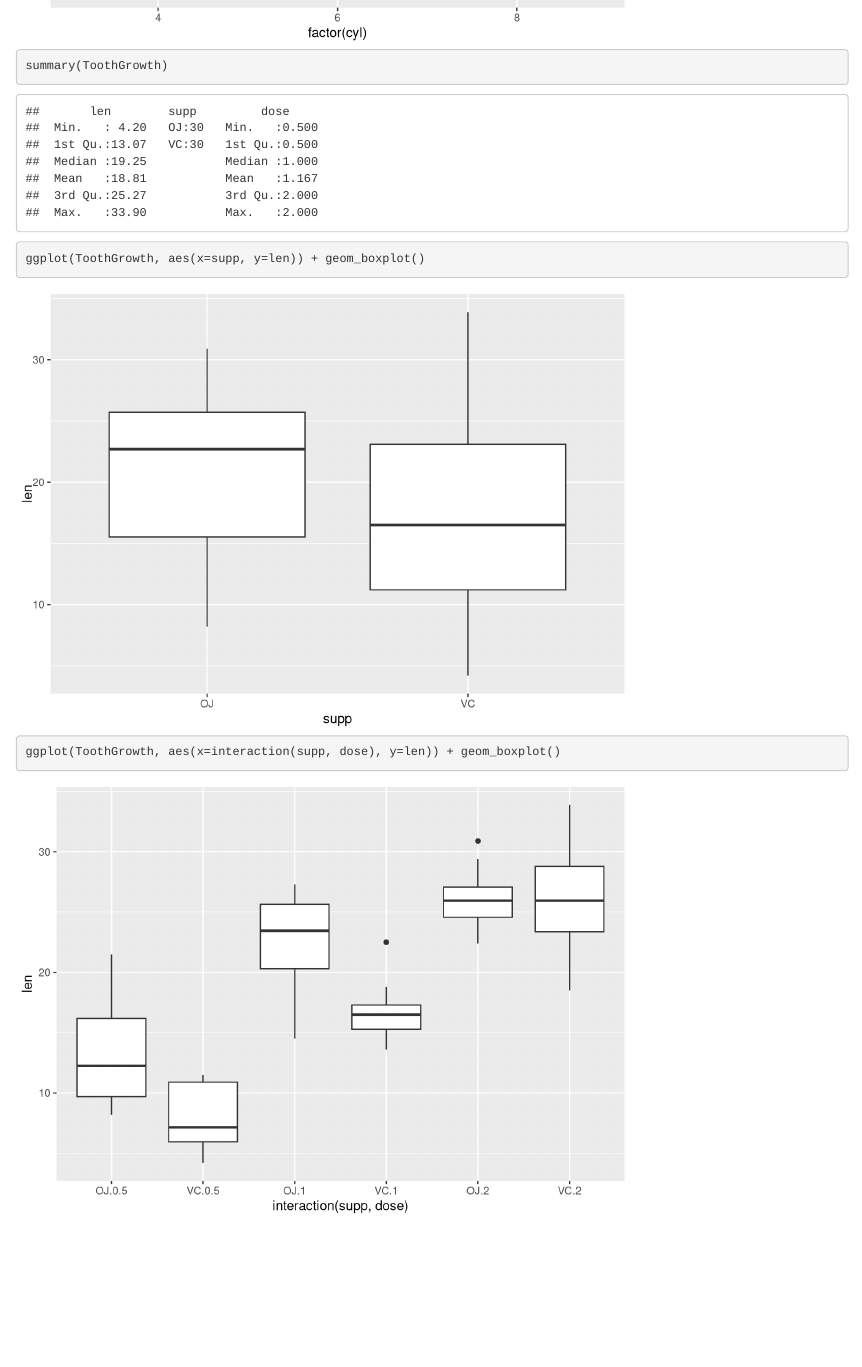
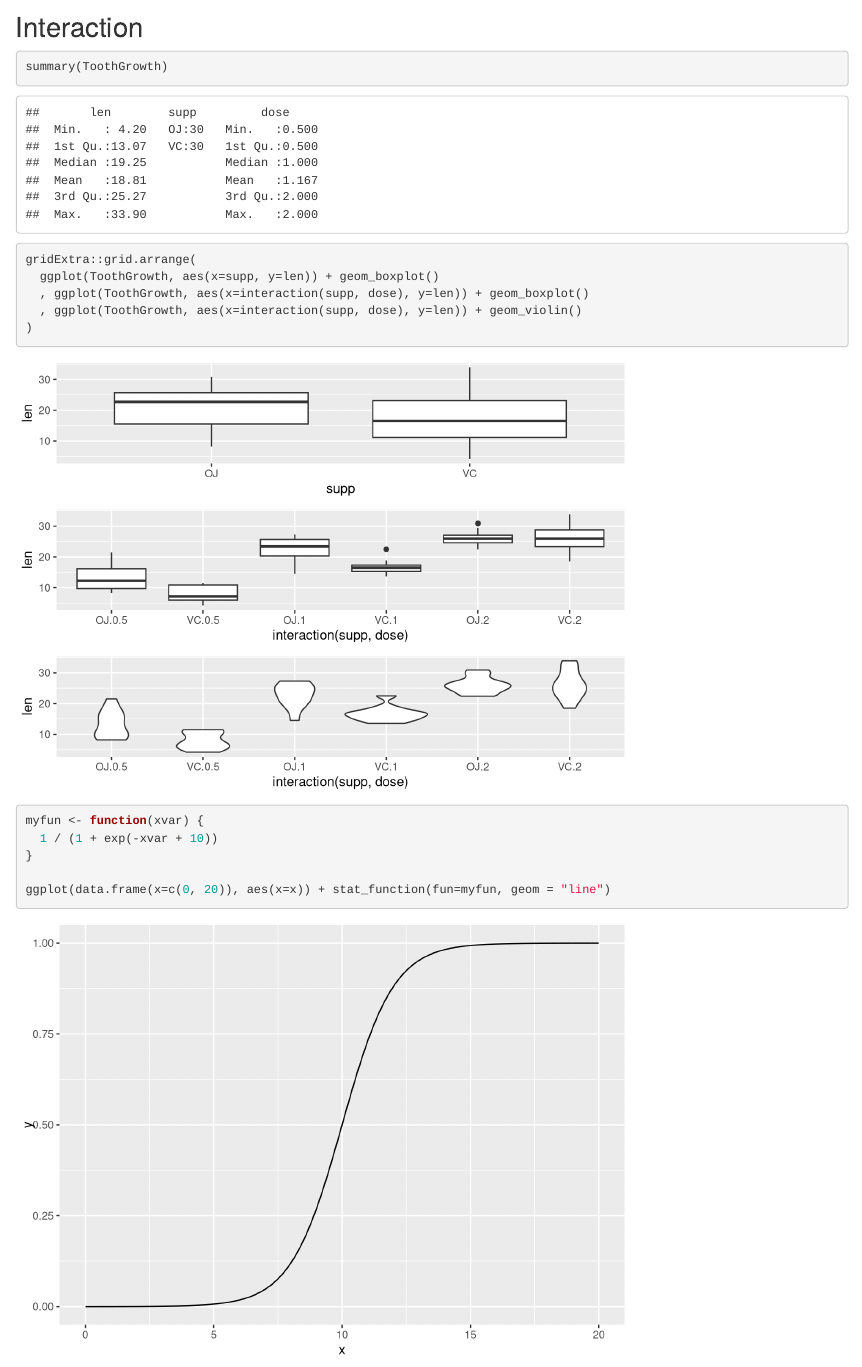
Before and after one commit to hurou927/r-graphs, an R Markdown document (2-base.Rmd): the page in a window 1100 px wide, from 4440 px down before the commit and from 4490 px down after it, so that both start at the same text. Rendered offline with R 4.5, knitr and Pandoc, with nearby package versions.

Commit message:
add base

````diff
--- a/2-base.Rmd
+++ b/2-base.Rmd
@@ -47,8 +47,24 @@ ggplot(mtcars, aes(x=factor(cyl))) + geom_bar()
 
 
 
+## Interaction
+
 ```{r}
 summary(ToothGrowth)
-ggplot(ToothGrowth, aes(x=supp, y=len)) + geom_boxplot()
-ggplot(ToothGrowth, aes(x=interaction(supp, dose), y=len)) + geom_boxplot()
+gridExtra::grid.arrange(
+  ggplot(ToothGrowth, aes(x=supp, y=len)) + geom_boxplot()
+  , ggplot(ToothGrowth, aes(x=interaction(supp, dose), y=len)) + geom_boxplot()
+  , ggplot(ToothGrowth, aes(x=interaction(supp, dose), y=len)) + geom_violin()
+)
 ```
+
+
+
+
+```{r}
+myfun <- function(xvar) {
+  1 / (1 + exp(-xvar + 10))
+}
+
+ggplot(data.frame(x=c(0, 20)), aes(x=x)) + stat_function(fun=myfun, geom = "line")
+```
````
